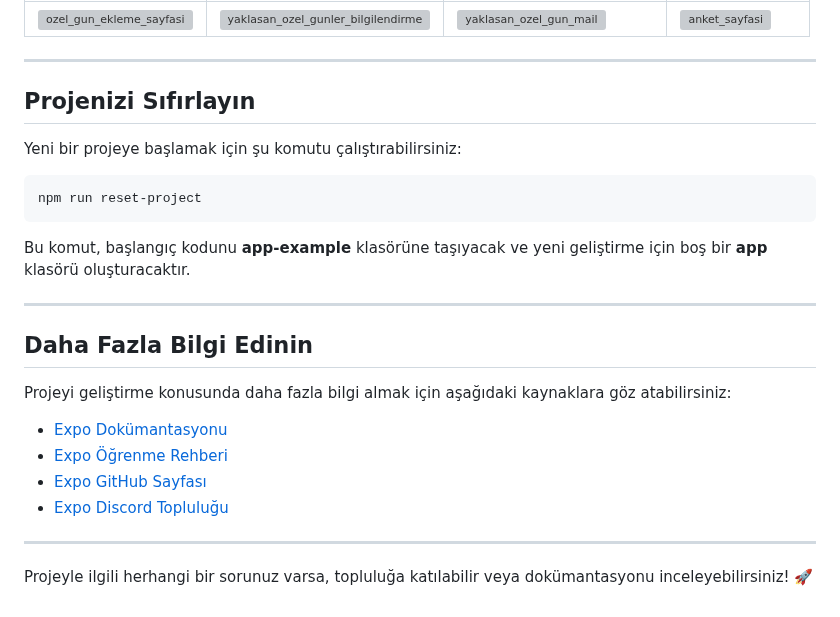
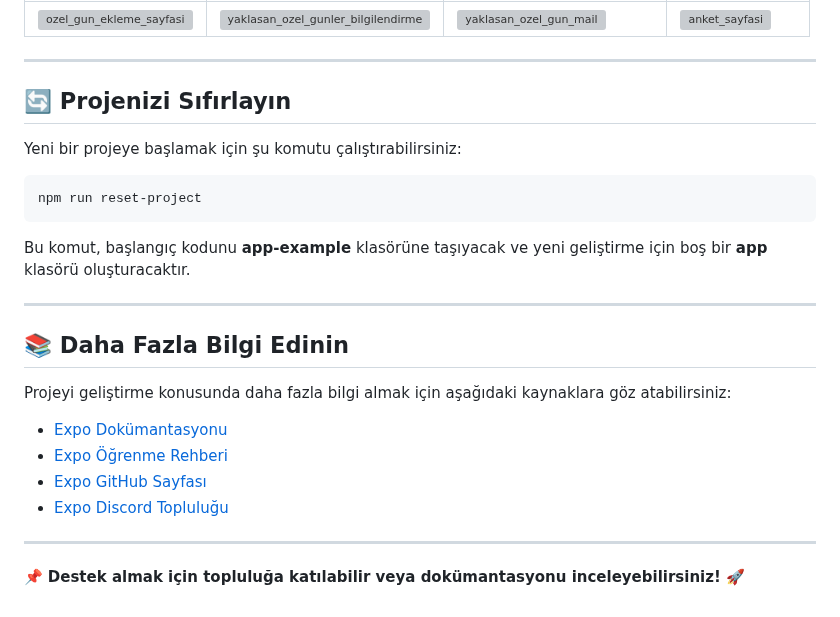
Before and after one commit to BetullKircil/MakeSurpriseApp, a Markdown page: README.md, the part around one of its changes. Drawn GitHub-style; grey boxes are pictures that could not be loaded.

````diff
--- a/README.md
+++ b/README.md
@@ -55,7 +52,7 @@ Uygulamayı geliştirmeye **app** klasöründeki dosyaları düzenleyerek başla
 
 ---
 
-## **Projenizi Sıfırlayın**
+## 🔄 Projenizi Sıfırlayın
 Yeni bir projeye başlamak için şu komutu çalıştırabilirsiniz:
 ```bash
 npm run reset-project
@@ -64,7 +61,7 @@ Bu komut, başlangıç kodunu **app-example** klasörüne taşıyacak ve yeni ge
 
 ---
 
-## **Daha Fazla Bilgi Edinin**
+## 📚 Daha Fazla Bilgi Edinin
 Projeyi geliştirme konusunda daha fazla bilgi almak için aşağıdaki kaynaklara göz atabilirsiniz:
 
 - [Expo Dokümantasyonu](https://docs.expo.dev/)
@@ -74,4 +71,4 @@ Projeyi geliştirme konusunda daha fazla bilgi almak için aşağıdaki kaynakla
 
 ---
 
-Projeyle ilgili herhangi bir sorunuz varsa, topluluğa katılabilir veya dokümantasyonu inceleyebilirsiniz! 🚀
+📌 **Destek almak için topluluğa katılabilir veya dokümantasyonu inceleyebilirsiniz!** 🚀
````
Also changed, not shown: other parts of README.md (+4 -7 lines).
